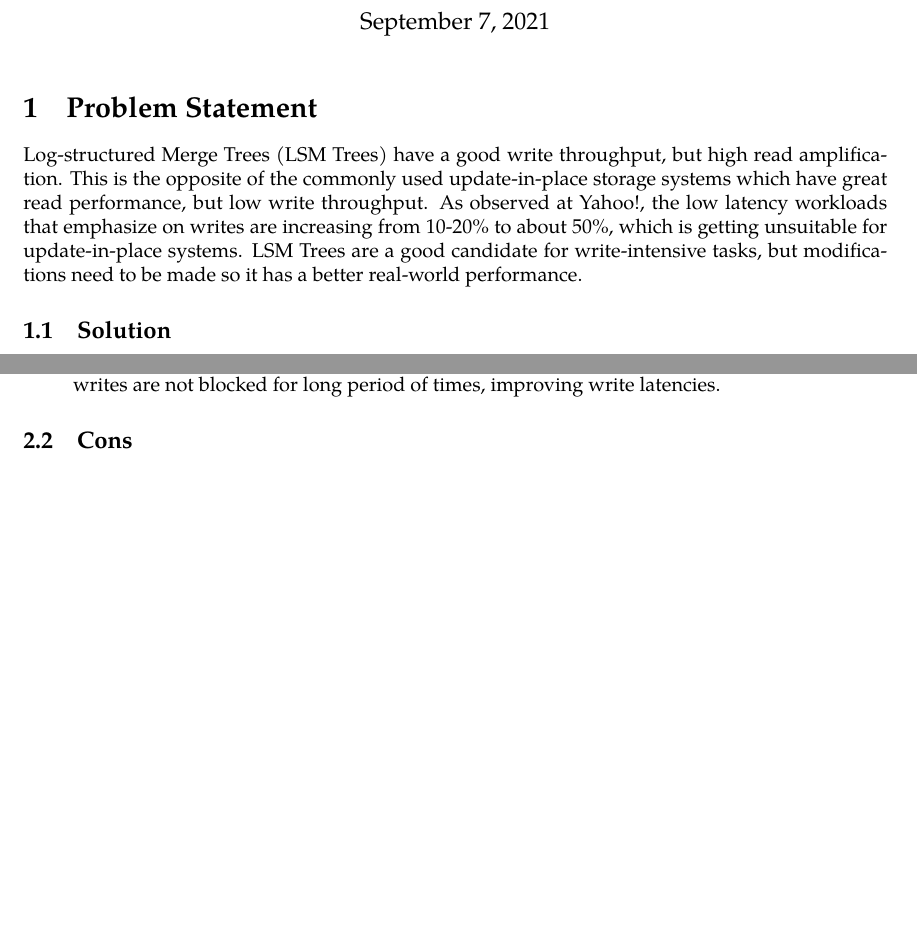
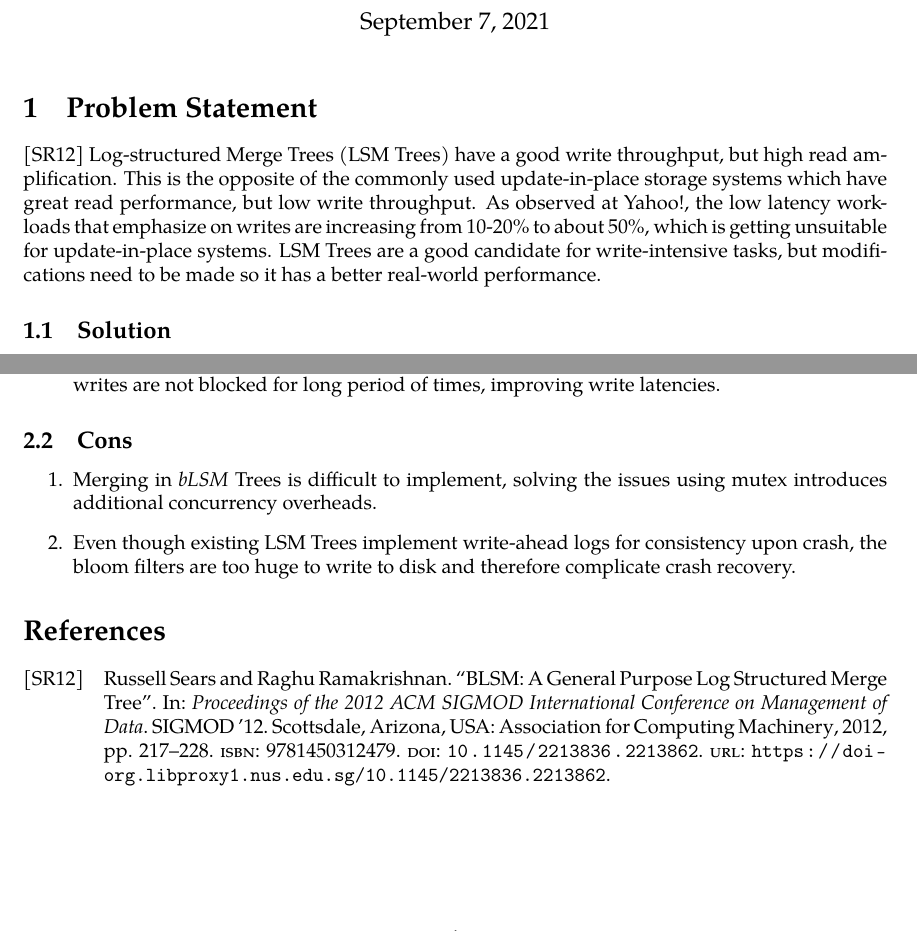
Before and after one commit to SwampertX/nus-notes, a LaTeX problem sheet (y4s1/cs2309/homework2.tex): two parts of the page, joined at a grey line, cut so that both start at the same text, the shorter picture padded with empty space. Compiled offline with pdfLaTeX.

Commit message:
Automated backup

```diff
--- a/y4s1/cs2309/homework2.tex
+++ b/y4s1/cs2309/homework2.tex
@@ -23,6 +23,9 @@
 \rhead{Page \thepage}
 \lhead{\myname}
 \chead{\mytitle}
+
+\usepackage[backend=biber, style=alphabetic]{biblatex}
+\addbibresource{references.bib}
 
 % \usepackage{tocloft}
 % \usepackage[thinc]{esdiff}
@@ -59,7 +62,7 @@
 \maketitle
 \section{Problem Statement}
 
-Log-structured Merge Trees (LSM Trees) have a good write throughput, but high
+\cite{10.1145/2213836.2213862} Log-structured Merge Trees (LSM Trees) have a good write throughput, but high
 read amplification. This is the opposite of the commonly used update-in-place
 storage systems which have great read performance, but low write throughput. As
 observed at Yahoo!, the low latency workloads that emphasize on writes are
@@ -90,4 +93,13 @@ times, improving write latencies.
 
 
 \subsection{Cons}
+\begin{enumerate}
+  \item Merging in \emph{bLSM} Trees is difficult to implement, solving the issues
+        using mutex introduces additional concurrency overheads.
+    \item Even though existing LSM Trees implement write-ahead logs for
+    consistency upon crash, the bloom filters are too huge to write to disk and
+    therefore complicate crash recovery.
+\end{enumerate}
+
+\printbibliography
 \end{document}
```
Also changed, not shown: y4s1/cs2309/homework2.pdf, y4s1/cs2309/references.bib (renamed from y4s1/cs2309/references.tex).
